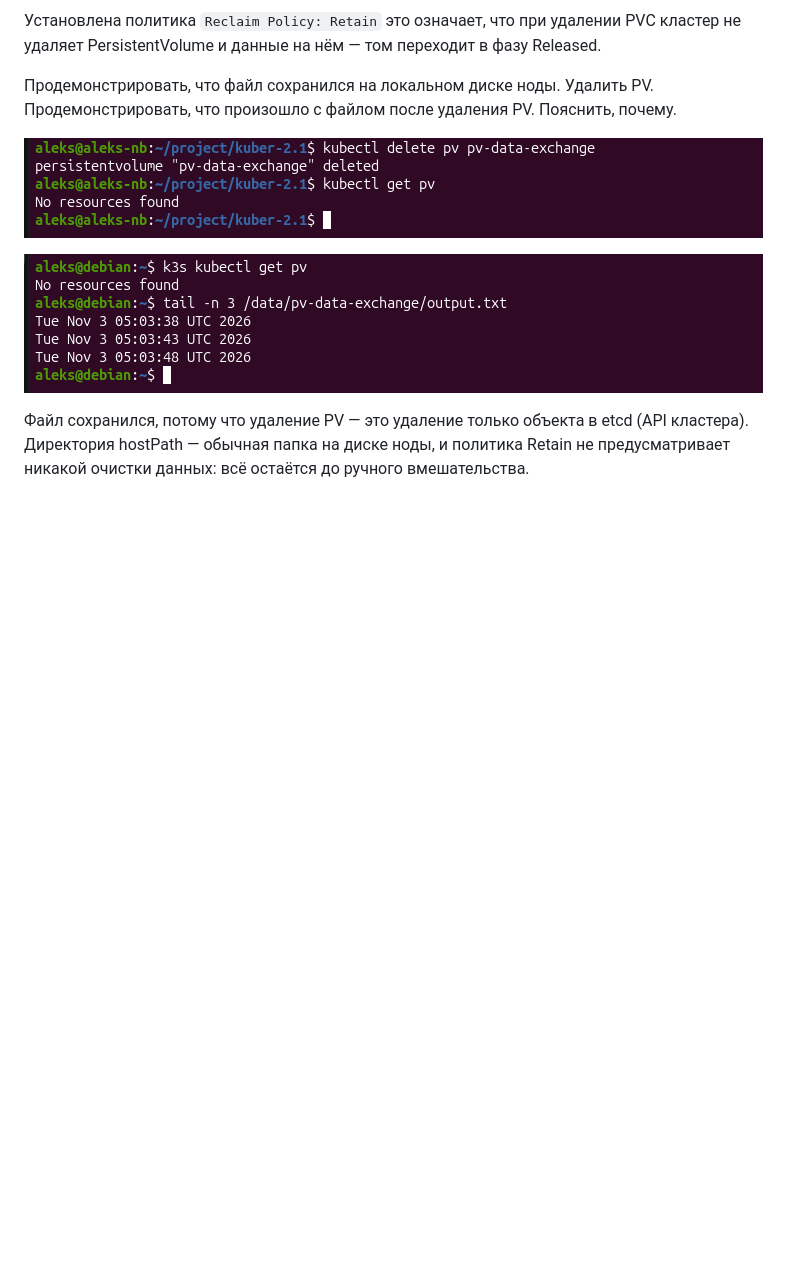
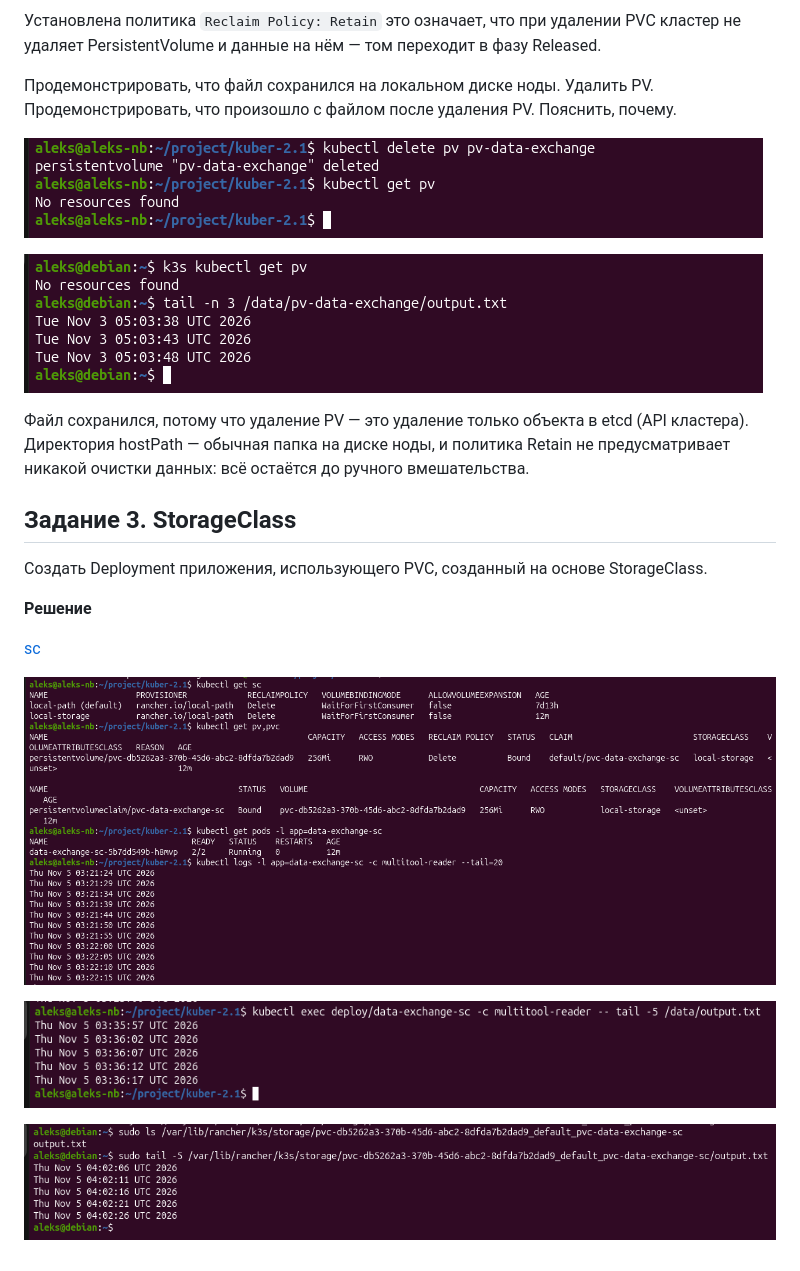
Before and after one commit to Aleksandr-afk-22/kuber-2.1, a Markdown page: README.md, the part around the change. GitHub-like rendering; pictures changed too: screenshots/task3_1.png (added), screenshots/task3_2.png (added), screenshots/task3_3.png (added); blank space fills up the shorter version.

Commit message:
hw

```diff
--- a/README.md
+++ b/README.md
@@ -47,3 +47,17 @@
 ![task2_6](screenshots/task2_6.png)
 
 Файл сохранился, потому что удаление PV — это удаление только объекта в etcd (API кластера). Директория hostPath — обычная папка на диске ноды, и политика Retain не предусматривает никакой очистки данных: всё остаётся до ручного вмешательства.
+
+## Задание 3. StorageClass
+
+Создать Deployment приложения, использующего PVC, созданный на основе StorageClass.
+
+**Решение**
+
+[sc](sc.yaml)
+
+![task3_1](screenshots/task3_1.png)
+
+![task3_2](screenshots/task3_2.png)
+
+![task3_3](screenshots/task3_3.png)
```
Also changed, not shown: 1 other file.
